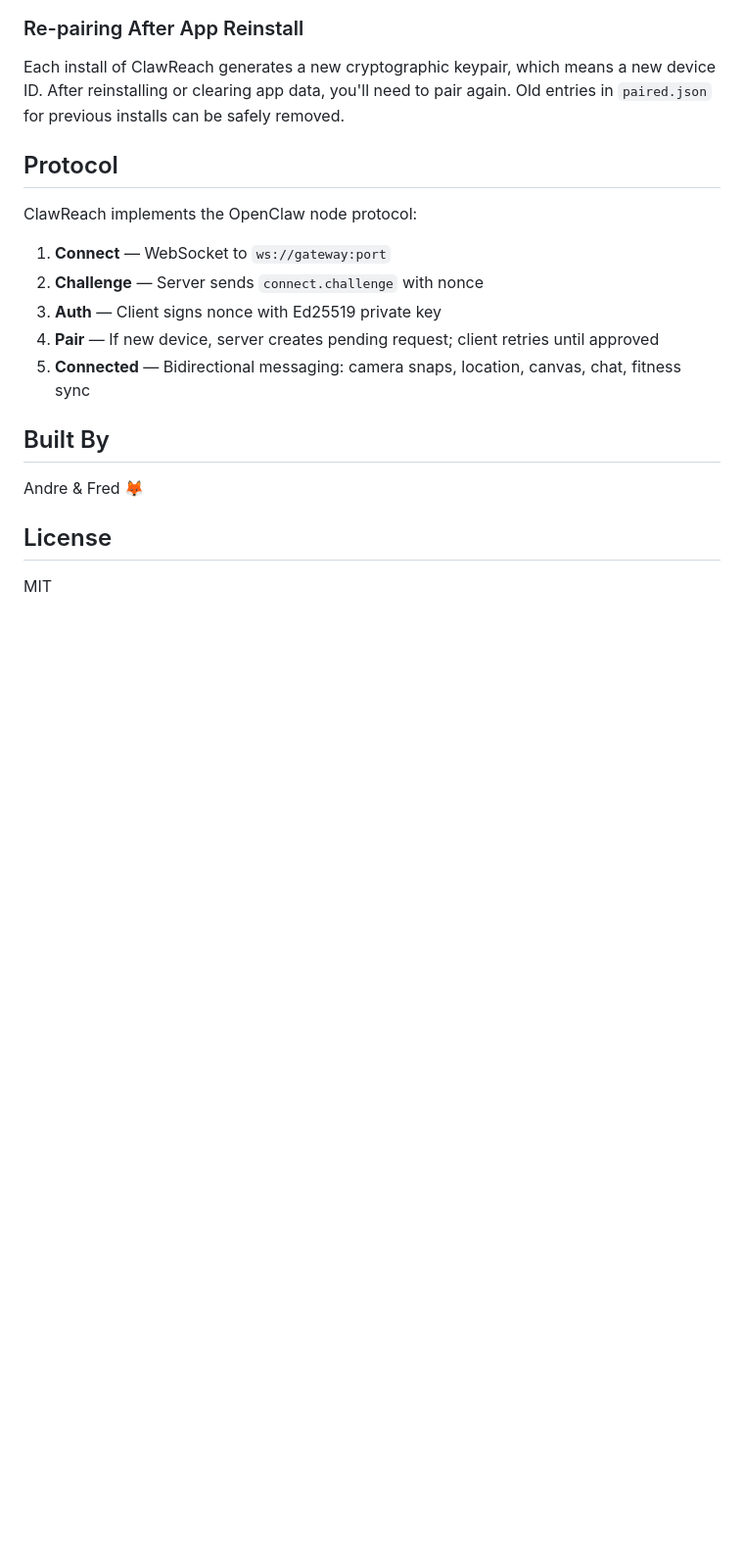
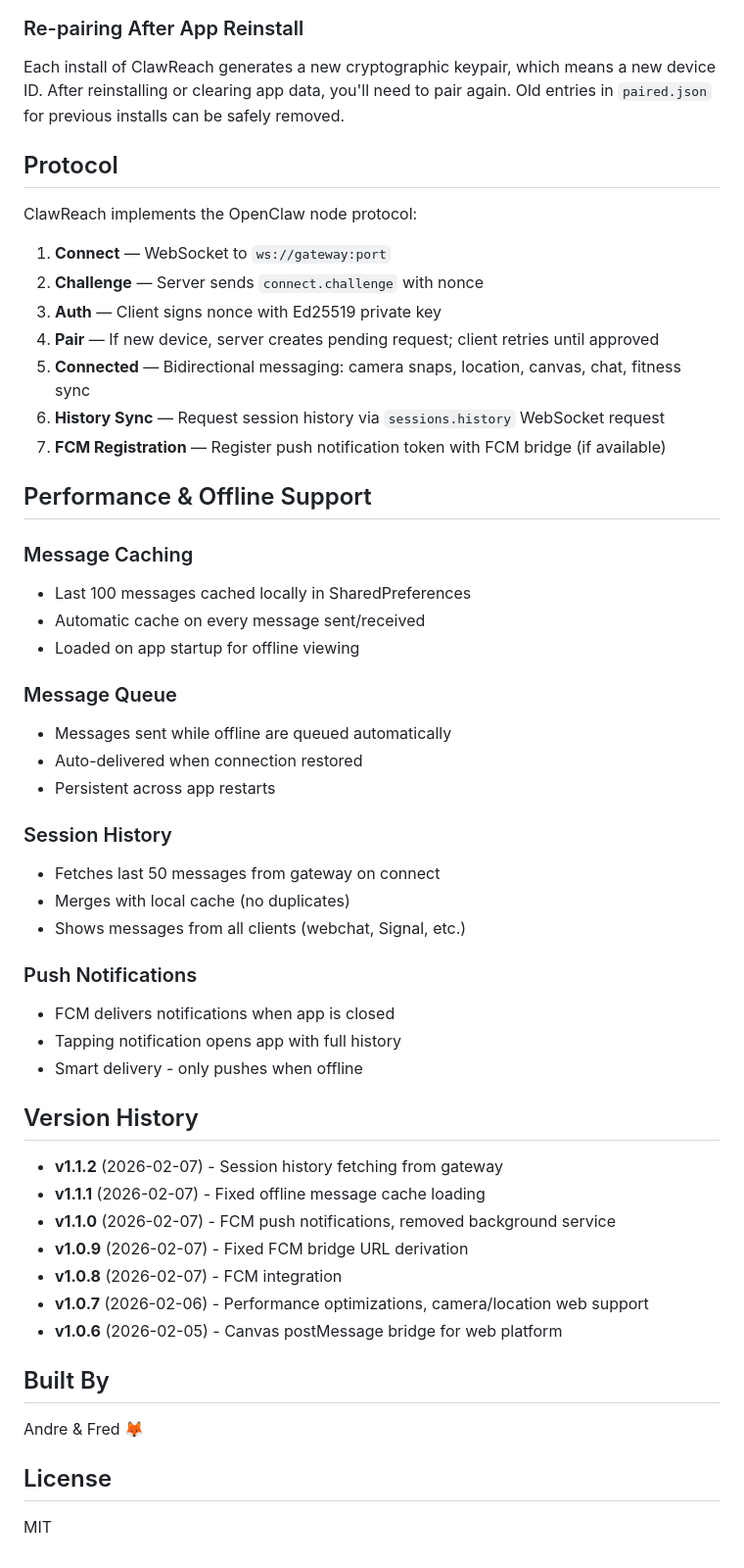
Before and after one commit to cortexuvula/clawreach, a Markdown page: README.md, the part around one of its changes. Shown at 98% size. Drawn GitHub-style; blank space fills up the shorter version.

```diff
--- a/README.md
+++ b/README.md
@@ -181,6 +230,40 @@ ClawReach implements the OpenClaw node protocol:
 3. **Auth** — Client signs nonce with Ed25519 private key
 4. **Pair** — If new device, server creates pending request; client retries until approved
 5. **Connected** — Bidirectional messaging: camera snaps, location, canvas, chat, fitness sync
+6. **History Sync** — Request session history via `sessions.history` WebSocket request
+7. **FCM Registration** — Register push notification token with FCM bridge (if available)
+
+## Performance & Offline Support
+
+### Message Caching
+- Last 100 messages cached locally in SharedPreferences
+- Automatic cache on every message sent/received
+- Loaded on app startup for offline viewing
+
+### Message Queue
+- Messages sent while offline are queued automatically
+- Auto-delivered when connection restored
+- Persistent across app restarts
+
+### Session History
+- Fetches last 50 messages from gateway on connect
+- Merges with local cache (no duplicates)
+- Shows messages from all clients (webchat, Signal, etc.)
+
+### Push Notifications
+- FCM delivers notifications when app is closed
+- Tapping notification opens app with full history
+- Smart delivery - only pushes when offline
+
+## Version History
+
+- **v1.1.2** (2026-02-07) - Session history fetching from gateway
+- **v1.1.1** (2026-02-07) - Fixed offline message cache loading
+- **v1.1.0** (2026-02-07) - FCM push notifications, removed background service
+- **v1.0.9** (2026-02-07) - Fixed FCM bridge URL derivation
+- **v1.0.8** (2026-02-07) - FCM integration
+- **v1.0.7** (2026-02-06) - Performance optimizations, camera/location web support
+- **v1.0.6** (2026-02-05) - Canvas postMessage bridge for web platform
 
 ## Built By
 
```
Also changed, not shown: other parts of README.md (+79 -30 lines).
